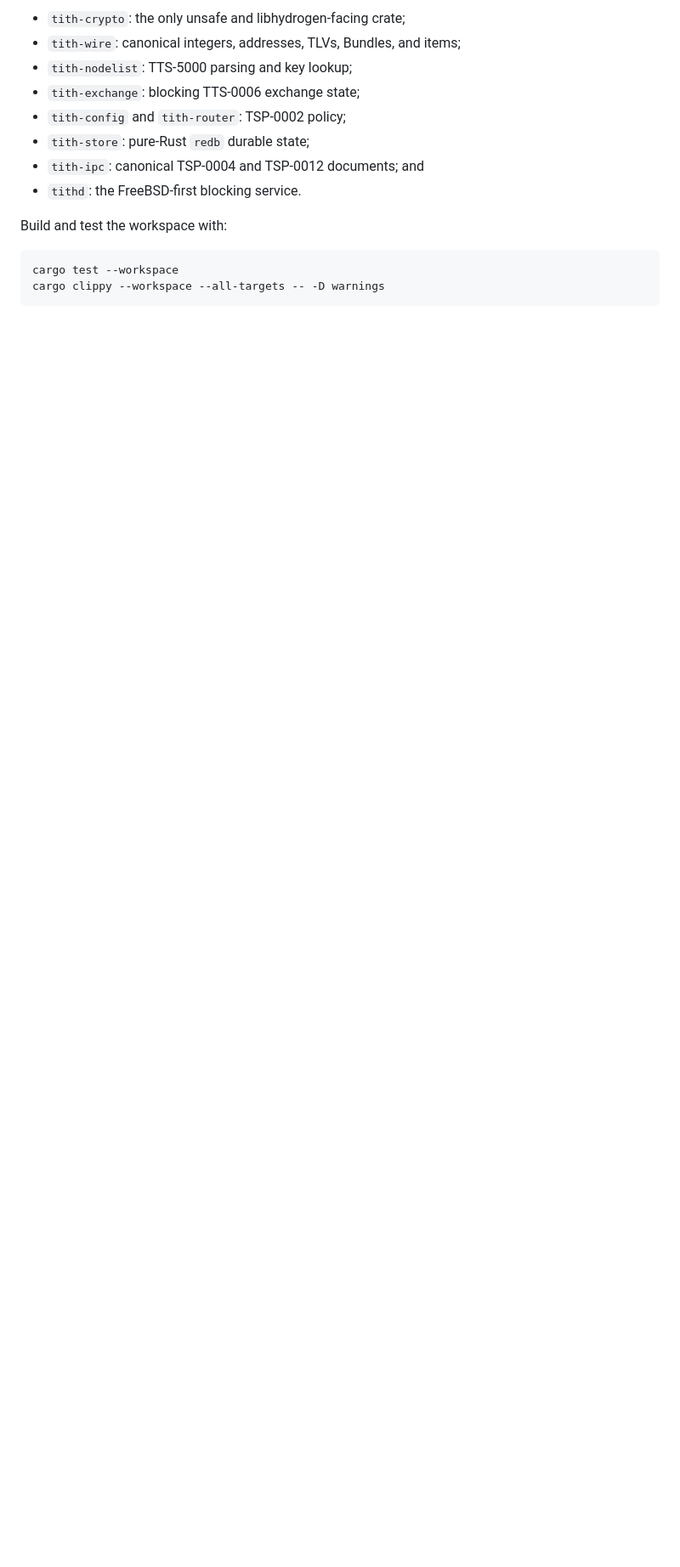
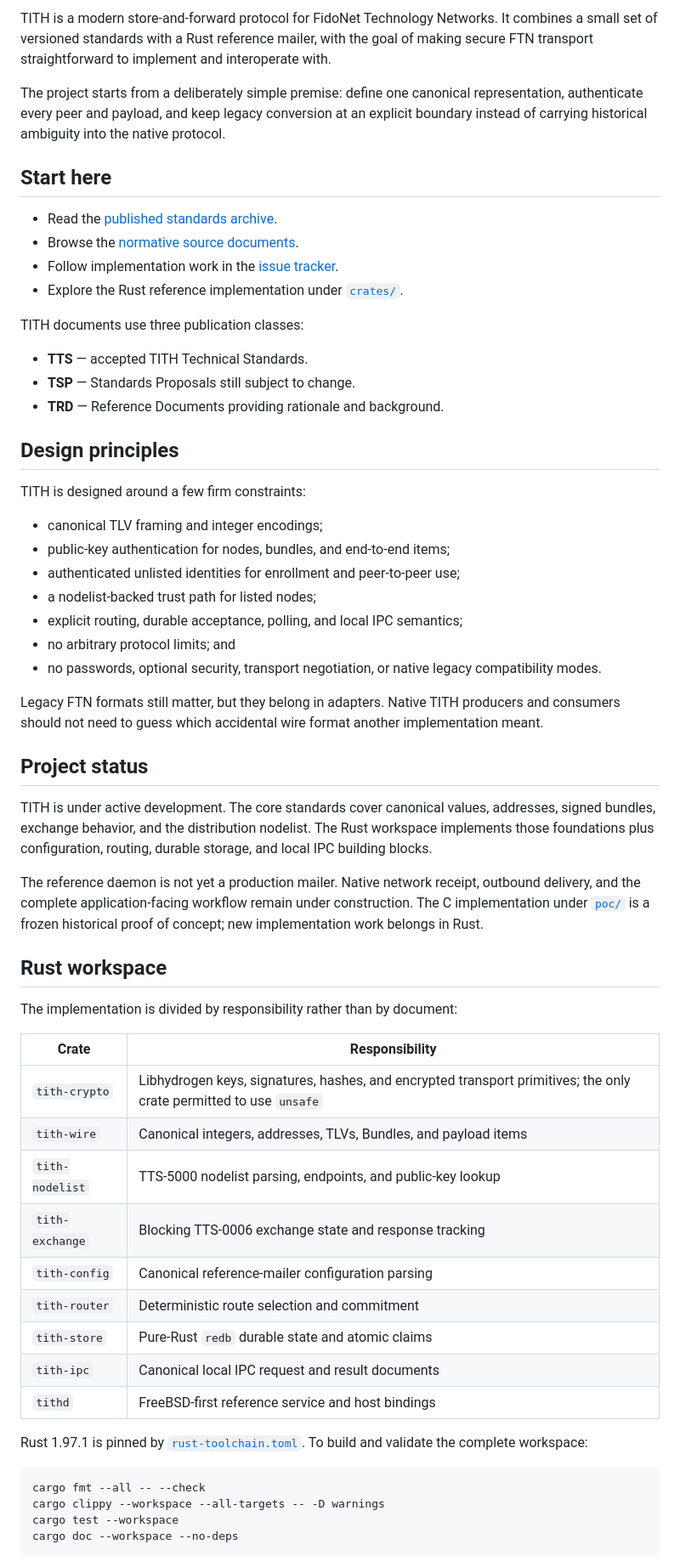
Before and after one commit to RealDeuce/tith, a Markdown page: README.md, the part around one of its changes. Shown at 85% size. Rendered like a GitHub page; blank space fills up the shorter version.

````diff
--- a/README.md
+++ b/README.md
@@ -10,17 +7,79 @@ crate per standard:
 
-- `tith-crypto`: the only unsafe and libhydrogen-facing crate;
-- `tith-wire`: canonical integers, addresses, TLVs, Bundles, and items;
-- `tith-nodelist`: TTS-5000 parsing and key lookup;
-- `tith-exchange`: blocking TTS-0006 exchange state;
-- `tith-config` and `tith-router`: TSP-0002 policy;
-- `tith-store`: pure-Rust `redb` durable state;
-- `tith-ipc`: canonical TSP-0004 and TSP-0012 documents; and
-- `tithd`: the FreeBSD-first blocking service.
+TITH is a modern store-and-forward protocol for FidoNet Technology Networks.
+It combines a small set of versioned standards with a Rust reference mailer,
+with the goal of making secure FTN transport straightforward to implement and
+interoperate with.
 
-Build and test the workspace with:
+The project starts from a deliberately simple premise: define one canonical
+representation, authenticate every peer and payload, and keep legacy
+conversion at an explicit boundary instead of carrying historical ambiguity
+into the native protocol.
+
+## Start here
+
+- Read the [published standards archive](https://realdeuce.github.io/tith/).
+- Browse the [normative source documents](standards/).
+- Follow implementation work in the [issue tracker](https://github.com/RealDeuce/tith/issues).
+- Explore the Rust reference implementation under [`crates/`](crates/).
+
+TITH documents use three publication classes:
+
+- **TTS** — accepted TITH Technical Standards.
+- **TSP** — Standards Proposals still subject to change.
+- **TRD** — Reference Documents providing rationale and background.
+
+## Design principles
+
+TITH is designed around a few firm constraints:
+
+- canonical TLV framing and integer encodings;
+- public-key authentication for nodes, bundles, and end-to-end items;
+- authenticated unlisted identities for enrollment and peer-to-peer use;
+- a nodelist-backed trust path for listed nodes;
+- explicit routing, durable acceptance, polling, and local IPC semantics;
+- no arbitrary protocol limits; and
+- no passwords, optional security, transport negotiation, or native legacy
+  compatibility modes.
+
+Legacy FTN formats still matter, but they belong in adapters. Native TITH
+producers and consumers should not need to guess which accidental wire format
+another implementation meant.
+
+## Project status
+
+TITH is under active development. The core standards cover canonical values,
+addresses, signed bundles, exchange behavior, and the distribution nodelist.
+The Rust workspace implements those foundations plus configuration, routing,
+durable storage, and local IPC building blocks.
+
+The reference daemon is not yet a production mailer. Native network receipt,
+outbound delivery, and the complete application-facing workflow remain under
+construction. The C implementation under [`poc/`](poc/) is a frozen historical
+proof of concept; new implementation work belongs in Rust.
+
+## Rust workspace
+
+The implementation is divided by responsibility rather than by document:
+
+| Crate | Responsibility |
+| --- | --- |
+| `tith-crypto` | Libhydrogen keys, signatures, hashes, and encrypted transport primitives; the only crate permitted to use `unsafe` |
+| `tith-wire` | Canonical integers, addresses, TLVs, Bundles, and payload items |
+| `tith-nodelist` | TTS-5000 nodelist parsing, endpoints, and public-key lookup |
+| `tith-exchange` | Blocking TTS-0006 exchange state and response tracking |
+| `tith-config` | Canonical reference-mailer configuration parsing |
+| `tith-router` | Deterministic route selection and commitment |
+| `tith-store` | Pure-Rust `redb` durable state and atomic claims |
+| `tith-ipc` | Canonical local IPC request and result documents |
+| `tithd` | FreeBSD-first reference service and host bindings |
+
+Rust 1.97.1 is pinned by [`rust-toolchain.toml`](rust-toolchain.toml). To build
+and validate the complete workspace:
 
 ```sh
+cargo fmt --all -- --check
+cargo clippy --workspace --all-targets -- -D warnings
 cargo test --workspace
-cargo clippy --workspace --all-targets -- -D warnings
+cargo doc --workspace --no-deps
 ```
 
````
Also changed, not shown: other parts of README.md (+33 -56 lines).
